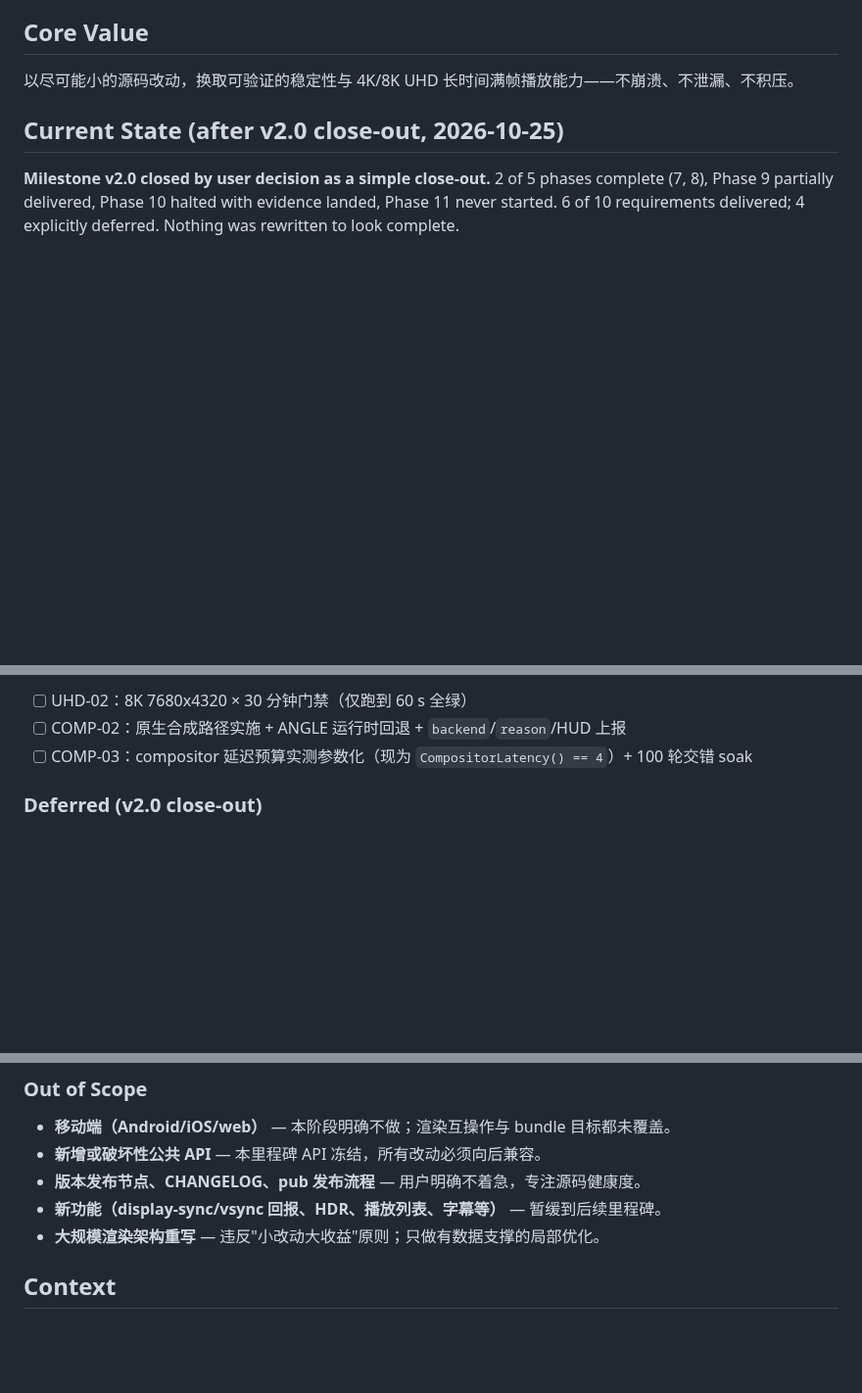
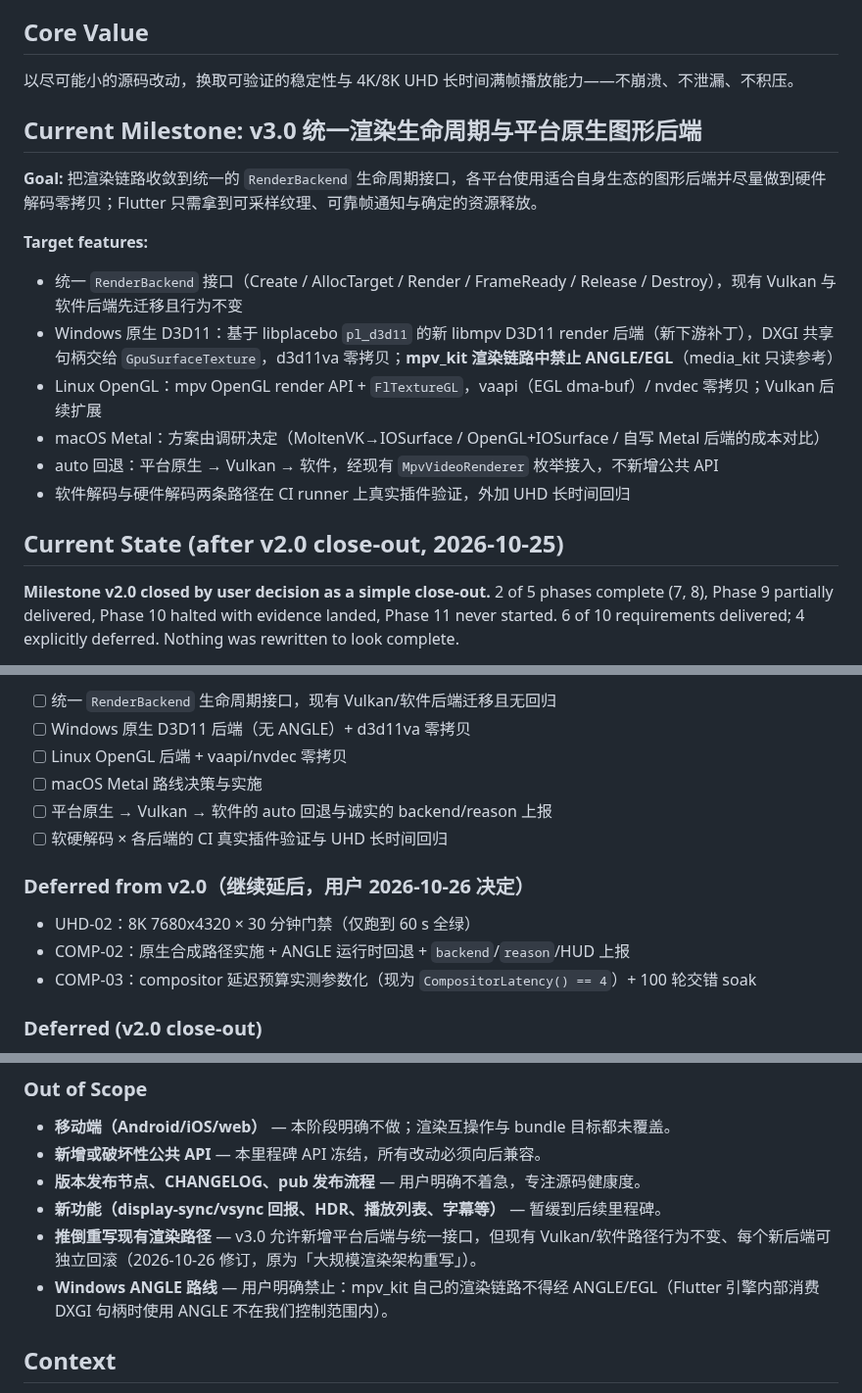
Before and after one commit to TATboy210/mpv_kit, a Markdown page: .planning/PROJECT.md, 3 parts joined by grey strips. Shown at 98% size. GitHub-like rendering; blank space fills up the shorter version.

Commit message:
docs: start milestone v3.0 统一渲染生命周期与平台原生图形后端

```diff
--- a/.planning/PROJECT.md
+++ b/.planning/PROJECT.md
@@ -7,6 +7,18 @@ libmpv 的 Dart/Flutter 绑定工程：`mpv_kit` 提供纯 Dart FFI 的完整客
 ## Core Value
 
 以尽可能小的源码改动，换取可验证的稳定性与 4K/8K UHD 长时间满帧播放能力——不崩溃、不泄漏、不积压。
+
+## Current Milestone: v3.0 统一渲染生命周期与平台原生图形后端
+
+**Goal:** 把渲染链路收敛到统一的 `RenderBackend` 生命周期接口，各平台使用适合自身生态的图形后端并尽量做到硬件解码零拷贝；Flutter 只需拿到可采样纹理、可靠帧通知与确定的资源释放。
+
+**Target features:**
+- 统一 `RenderBackend` 接口（Create / AllocTarget / Render / FrameReady / Release / Destroy），现有 Vulkan 与软件后端先迁移且行为不变
+- Windows 原生 D3D11：基于 libplacebo `pl_d3d11` 的新 libmpv D3D11 render 后端（新下游补丁），DXGI 共享句柄交给 `GpuSurfaceTexture`，d3d11va 零拷贝；**mpv_kit 渲染链路中禁止 ANGLE/EGL**（media_kit 只读参考）
+- Linux OpenGL：mpv OpenGL render API + `FlTextureGL`，vaapi（EGL dma-buf）/ nvdec 零拷贝；Vulkan 后续扩展
+- macOS Metal：方案由调研决定（MoltenVK→IOSurface / OpenGL+IOSurface / 自写 Metal 后端的成本对比）
+- auto 回退：平台原生 → Vulkan → 软件，经现有 `MpvVideoRenderer` 枚举接入，不新增公共 API
+- 软件解码与硬件解码两条路径在 CI runner 上真实插件验证，外加 UHD 长时间回归
 
 ## Current State (after v2.0 close-out, 2026-10-25)
 
@@ -80,7 +92,16 @@ unsettled: an unexplained soak abort was observed once and never reproduced.
 
-- [ ] UHD-02：8K 7680x4320 × 30 分钟门禁（仅跑到 60 s 全绿）
-- [ ] COMP-02：原生合成路径实施 + ANGLE 运行时回退 + `backend`/`reason`/HUD 上报
-- [ ] COMP-03：compositor 延迟预算实测参数化（现为 `CompositorLatency() == 4`）+ 100 轮交错 soak
+- [ ] 统一 `RenderBackend` 生命周期接口，现有 Vulkan/软件后端迁移且无回归
+- [ ] Windows 原生 D3D11 后端（无 ANGLE）+ d3d11va 零拷贝
+- [ ] Linux OpenGL 后端 + vaapi/nvdec 零拷贝
+- [ ] macOS Metal 路线决策与实施
+- [ ] 平台原生 → Vulkan → 软件的 auto 回退与诚实的 backend/reason 上报
+- [ ] 软硬解码 × 各后端的 CI 真实插件验证与 UHD 长时间回归
+
+### Deferred from v2.0（继续延后，用户 2026-10-26 决定）
+
+- UHD-02：8K 7680x4320 × 30 分钟门禁（仅跑到 60 s 全绿）
+- COMP-02：原生合成路径实施 + ANGLE 运行时回退 + `backend`/`reason`/HUD 上报
+- COMP-03：compositor 延迟预算实测参数化（现为 `CompositorLatency() == 4`）+ 100 轮交错 soak
 
 ### Deferred (v2.0 close-out)
 
@@ -95,7 +116,8 @@ unsettled: an unexplained soak abort was observed once and never reproduced.
 - **新增或破坏性公共 API** — 本里程碑 API 冻结，所有改动必须向后兼容。
 - **版本发布节点、CHANGELOG、pub 发布流程** — 用户明确不着急，专注源码健康度。
 - **新功能（display-sync/vsync 回报、HDR、播放列表、字幕等）** — 暂缓到后续里程碑。
-- **大规模渲染架构重写** — 违反"小改动大收益"原则；只做有数据支撑的局部优化。
+- **推倒重写现有渲染路径** — v3.0 允许新增平台后端与统一接口，但现有 Vulkan/软件路径行为不变、每个新后端可独立回滚（2026-10-26 修订，原为「大规模渲染架构重写」）。
+- **Windows ANGLE 路线** — 用户明确禁止：mpv_kit 自己的渲染链路不得经 ANGLE/EGL（Flutter 引擎内部消费 DXGI 句柄时使用 ANGLE 不在我们控制范围内）。
 
 ## Context
 
```
Also changed, not shown: other parts of .planning/PROJECT.md (+2 -2 lines), .planning/STATE.md (+13 -19 lines).
